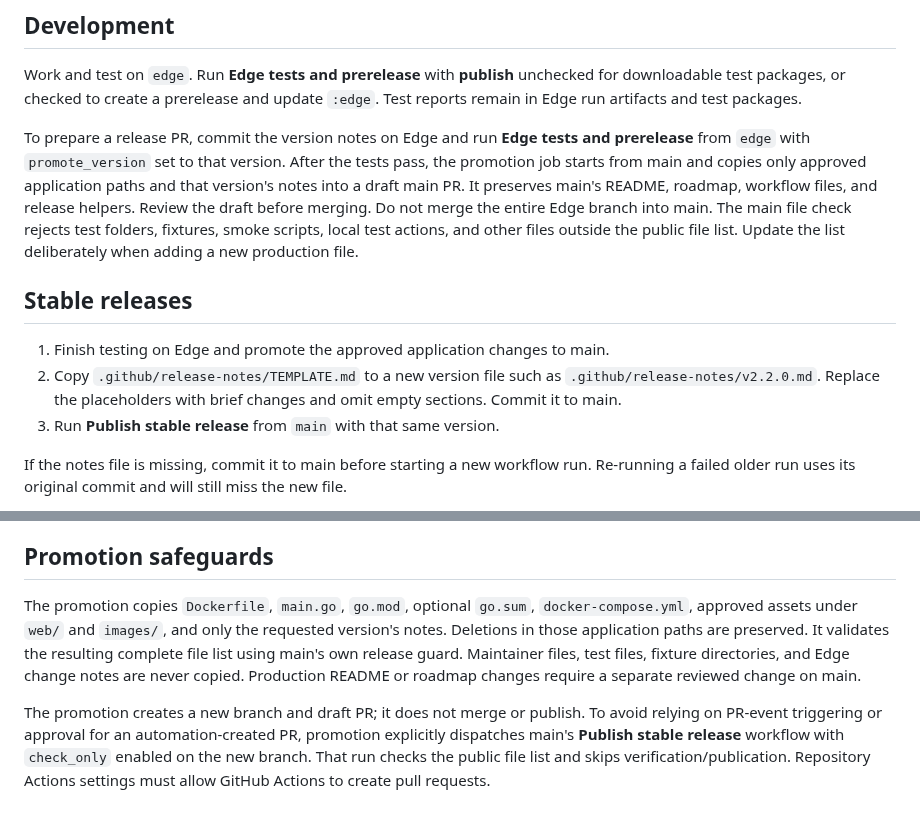
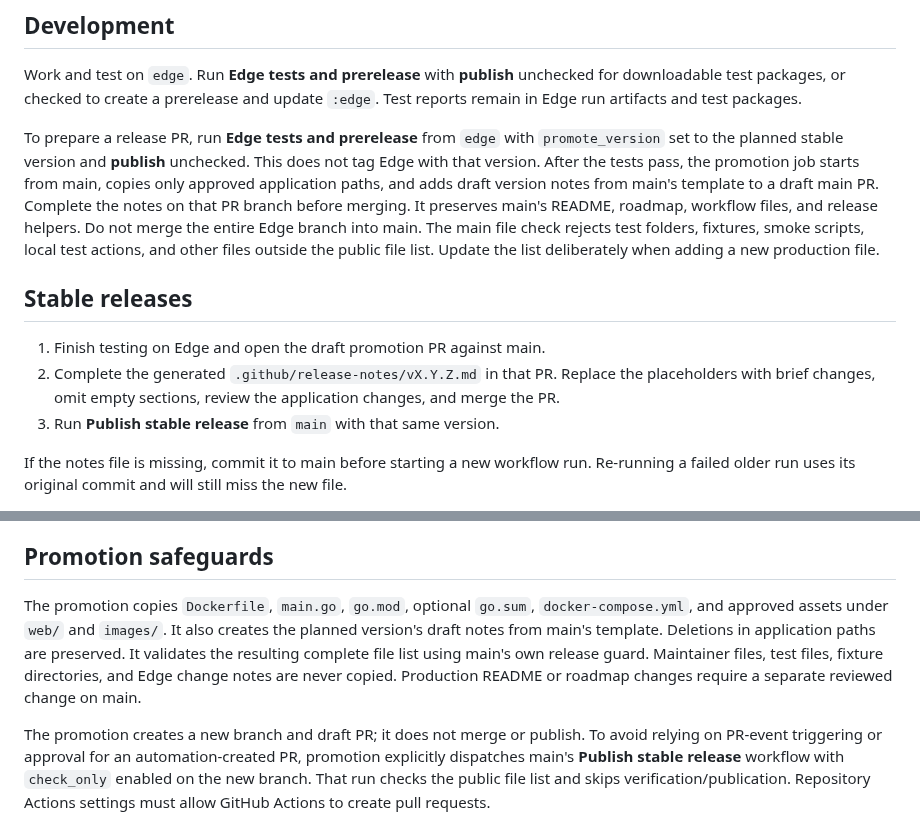
Before and after one commit to ShannonWetnight/GameShelf, a Markdown page: .github/RELEASING.md, 2 parts joined by grey strips. Drawn GitHub-style.

Commit message:
Clarify stable notes are completed in draft promotion PR

```diff
--- a/.github/RELEASING.md
+++ b/.github/RELEASING.md
@@ -11,12 +11,12 @@
 
 Work and test on `edge`. Run **Edge tests and prerelease** with **publish** unchecked for downloadable test packages, or checked to create a prerelease and update `:edge`. Test reports remain in Edge run artifacts and test packages.
 
-To prepare a release PR, commit the version notes on Edge and run **Edge tests and prerelease** from `edge` with `promote_version` set to that version. After the tests pass, the promotion job starts from main and copies only approved application paths and that version's notes into a draft main PR. It preserves main's README, roadmap, workflow files, and release helpers. Review the draft before merging. Do not merge the entire Edge branch into main. The main file check rejects test folders, fixtures, smoke scripts, local test actions, and other files outside the public file list. Update the list deliberately when adding a new production file.
+To prepare a release PR, run **Edge tests and prerelease** from `edge` with `promote_version` set to the planned stable version and **publish** unchecked. This does not tag Edge with that version. After the tests pass, the promotion job starts from main, copies only approved application paths, and adds draft version notes from main's template to a draft main PR. Complete the notes on that PR branch before merging. It preserves main's README, roadmap, workflow files, and release helpers. Do not merge the entire Edge branch into main. The main file check rejects test folders, fixtures, smoke scripts, local test actions, and other files outside the public file list. Update the list deliberately when adding a new production file.
 
 ## Stable releases
 
-1. Finish testing on Edge and promote the approved application changes to main.
-2. Copy `.github/release-notes/TEMPLATE.md` to a new version file such as `.github/release-notes/v2.2.0.md`. Replace the placeholders with brief changes and omit empty sections. Commit it to main.
+1. Finish testing on Edge and open the draft promotion PR against main.
+2. Complete the generated `.github/release-notes/vX.Y.Z.md` in that PR. Replace the placeholders with brief changes, omit empty sections, review the application changes, and merge the PR.
 3. Run **Publish stable release** from `main` with that same version.
 
 If the notes file is missing, commit it to main before starting a new workflow run. Re-running a failed older run uses its original commit and will still miss the new file.
@@ -33,7 +33,7 @@ Keep release instructions here, stable helpers in `.github/scripts/`, version no
 
 ## Promotion safeguards
 
-The promotion copies `Dockerfile`, `main.go`, `go.mod`, optional `go.sum`, `docker-compose.yml`, approved assets under `web/` and `images/`, and only the requested version's notes. Deletions in those application paths are preserved. It validates the resulting complete file list using main's own release guard. Maintainer files, test files, fixture directories, and Edge change notes are never copied. Production README or roadmap changes require a separate reviewed change on main.
+The promotion copies `Dockerfile`, `main.go`, `go.mod`, optional `go.sum`, `docker-compose.yml`, and approved assets under `web/` and `images/`. It also creates the planned version's draft notes from main's template. Deletions in application paths are preserved. It validates the resulting complete file list using main's own release guard. Maintainer files, test files, fixture directories, and Edge change notes are never copied. Production README or roadmap changes require a separate reviewed change on main.
 
 The promotion creates a new branch and draft PR; it does not merge or publish. To avoid relying on PR-event triggering or approval for an automation-created PR, promotion explicitly dispatches main's **Publish stable release** workflow with `check_only` enabled on the new branch. That run checks the public file list and skips verification/publication. Repository Actions settings must allow GitHub Actions to create pull requests.
 
```
